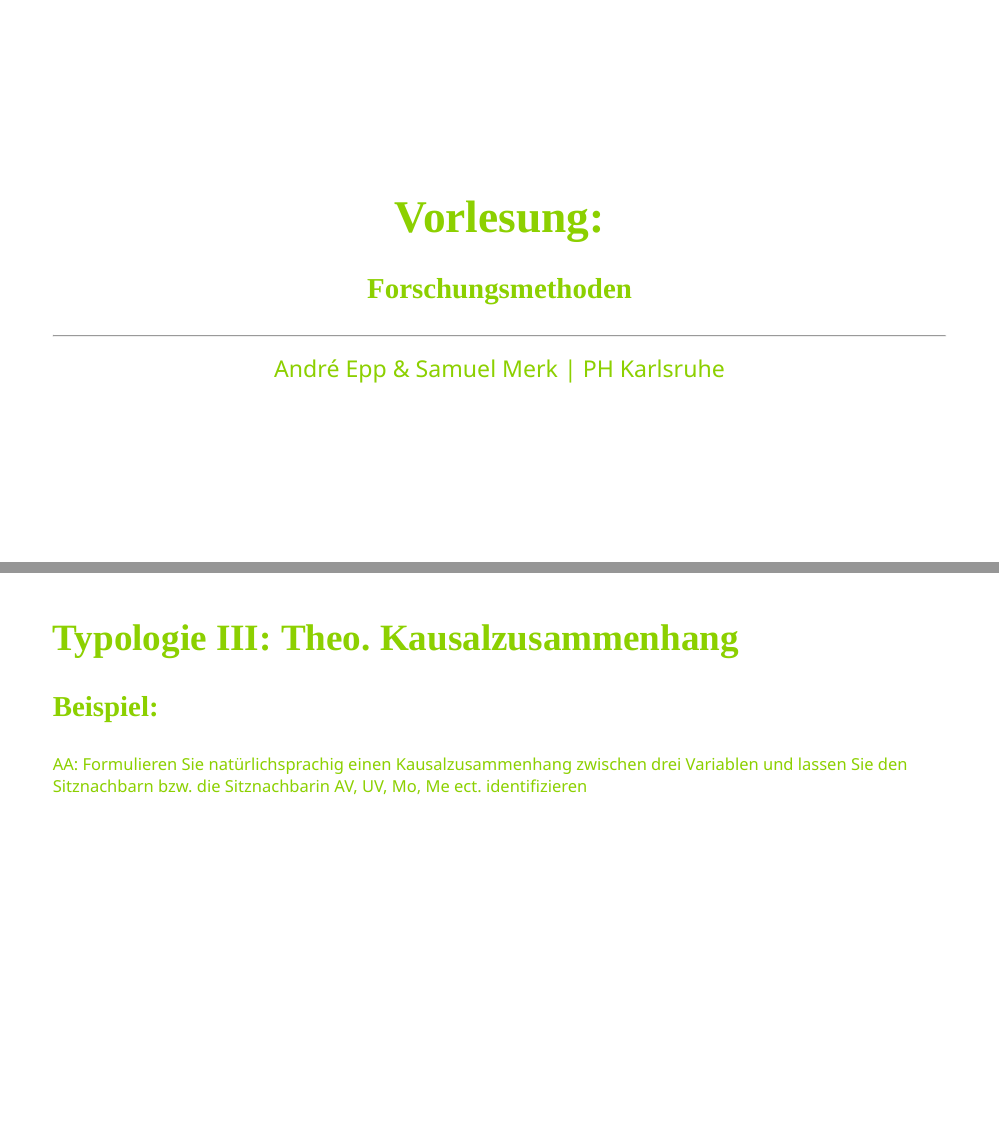
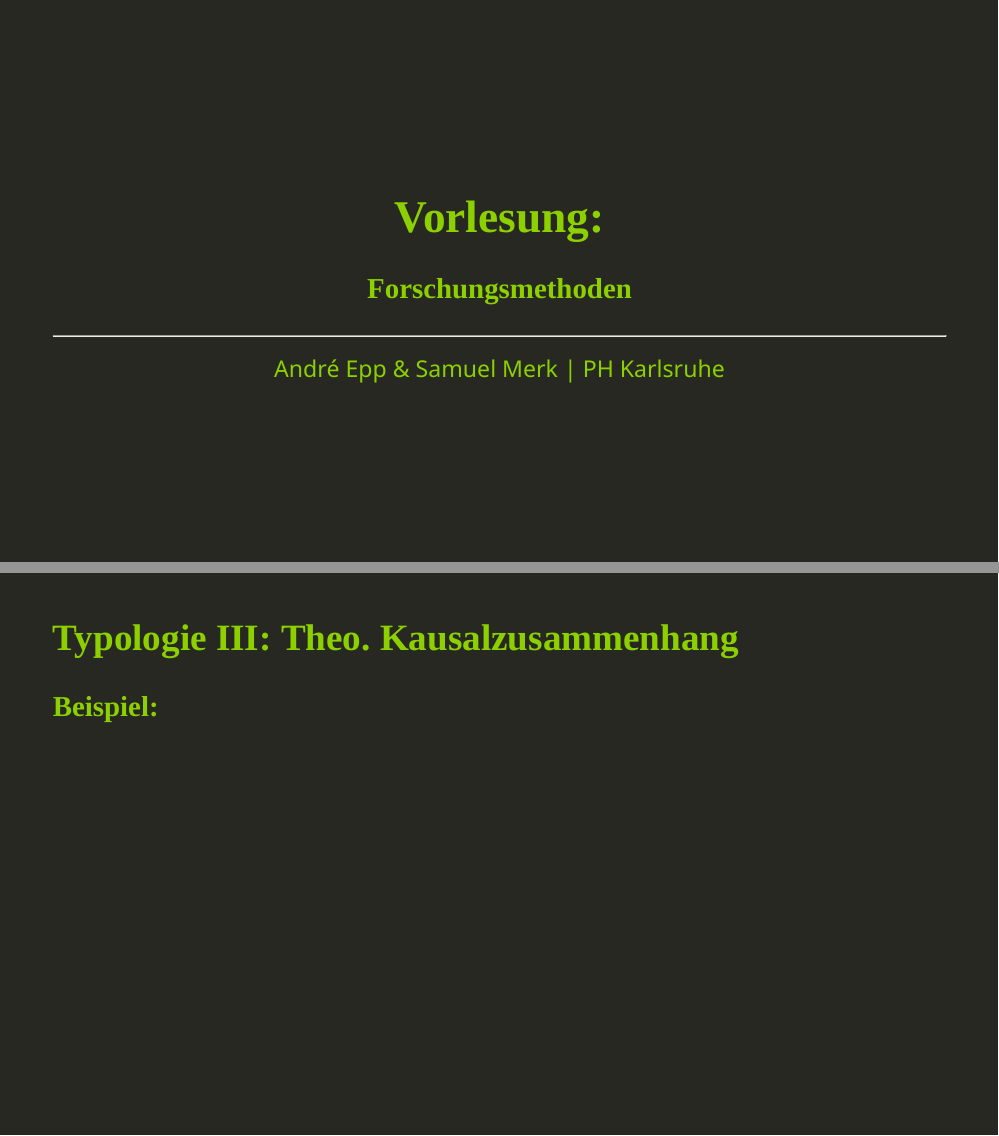
Before and after one commit to sammerk/Sitzung_06_PDK_Forschungsmethoden_Messung, an R Markdown document (index.Rmd): pages 1 and 11 of 25, joined at a grey line. Rendered offline with R 4.5, knitr and Pandoc, with nearby package versions; the code chunks are not run, so their results and figures are left out; the slides are laid out offline by our stand-in for remark.js, each with all of its steps uncovered, in fonts that may differ from those the slides ask for, and without slide numbers, shadows or browser add-ons.

Commit message:
Mit slides

````diff
--- a/index.Rmd
+++ b/index.Rmd
@@ -94,7 +94,7 @@ extra_css <- list(
   ".hscroll-box-30" = list("width" ="23em",
                            "overflow-x" = "scroll"))
 
-style_mono_accent(
+style_mono_accent_inverse(
   base_color = "#8cd000",
   white_color = "#FFFFFF",
   black_color = "#272822",
@@ -305,9 +305,6 @@ reactable(
 )
 ```
 ]
-
-.phg[AA: Formulieren Sie natürlichsprachig einen Kausalzusammenhang zwischen drei Variablen und lassen Sie den Sitznachbarn bzw. die Sitznachbarin AV, UV, Mo, Me ect. identifizieren]
-
 
 ```{r, echo = F}
 library(countdown)
--- a/xaringan-themer.css
+++ b/xaringan-themer.css
@@ -43,20 +43,20 @@
   --header-h3-font-size: 1.75rem;
 
   /* Colors */
-  --text-color: #272822;
+  --text-color: #FFFFFF;
   --header-color: #8cd000;
-  --background-color: #FFFFFF;
+  --background-color: #272822;
   --link-color: #8cd000;
   --text-bold-color: #8cd000;
   --code-highlight-color: rgba(255,255,0,0.5);
-  --inverse-text-color: #FFFFFF;
+  --inverse-text-color: #272822;
   --inverse-background-color: #8cd000;
-  --inverse-header-color: #FFFFFF;
+  --inverse-header-color: #272822;
   --inverse-link-color: #8cd000;
   --title-slide-background-color: #8cd000;
-  --title-slide-text-color: #FFFFFF;
+  --title-slide-text-color: #272822;
   --header-background-color: #8cd000;
-  --header-background-text-color: #FFFFFF;
+  --header-background-text-color: #272822;
   --base: #8cd000;
   --white: #FFFFFF;
   --black: #272822;
@@ -191,7 +191,7 @@ th, td {
   padding: 5px;
 }
 .remark-slide thead, .remark-slide tfoot, .remark-slide tr:nth-child(even) {
-  background: #E8F5CC;
+  background: #1B2900;
 }
 table.dataTable tbody {
   background-color: var(--background-color);
@@ -201,7 +201,7 @@ table.dataTable.display tbody tr.odd {
   background-color: var(--background-color);
 }
 table.dataTable.display tbody tr.even {
-  background-color: #E8F5CC;
+  background-color: #1B2900;
 }
 table.dataTable.hover tbody tr:hover, table.dataTable.display tbody tr:hover {
   background-color: rgba(255, 255, 255, 0.5);
````
Also changed, not shown: Slides.pdf (added), index.html, index.Rmd (4 more changed lines).
